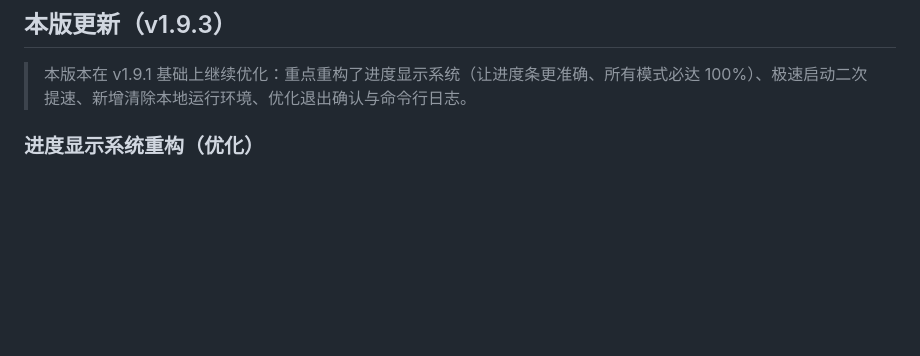
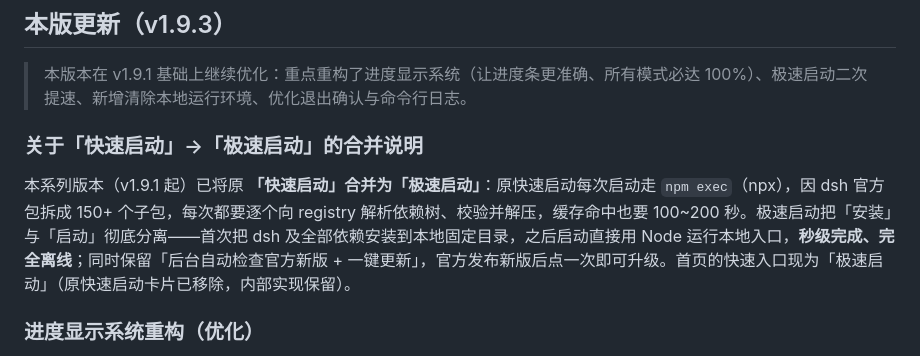
Before and after one commit to feiyang-dev/DeepSeek-Harness-Desktop, a Markdown page: RELEASE_NOTES.md, the part around the change. Rendered like a GitHub page; blank space fills up the shorter version.

```diff
--- a/RELEASE_NOTES.md
+++ b/RELEASE_NOTES.md
@@ -11,6 +11,10 @@
 ## 本版更新（v1.9.3）
 
 > 本版本在 v1.9.1 基础上继续优化：重点重构了进度显示系统（让进度条更准确、所有模式必达 100%）、极速启动二次提速、新增清除本地运行环境、优化退出确认与命令行日志。
+
+### 关于「快速启动」→「极速启动」的合并说明
+
+本系列版本（v1.9.1 起）已将原 **「快速启动」合并为「极速启动」**：原快速启动每次启动走 `npm exec`（npx），因 dsh 官方包拆成 150+ 个子包，每次都要逐个向 registry 解析依赖树、校验并解压，缓存命中也要 100~200 秒。极速启动把「安装」与「启动」彻底分离——首次把 dsh 及全部依赖安装到本地固定目录，之后启动直接用 Node 运行本地入口，**秒级完成、完全离线**；同时保留「后台自动检查官方新版 + 一键更新」，官方发布新版后点一次即可升级。首页的快速入口现为「极速启动」（原快速启动卡片已移除，内部实现保留）。
 
 ### 进度显示系统重构（优化）
 
```
Also changed, not shown: CHANGELOG.md (+5 -4 lines).
